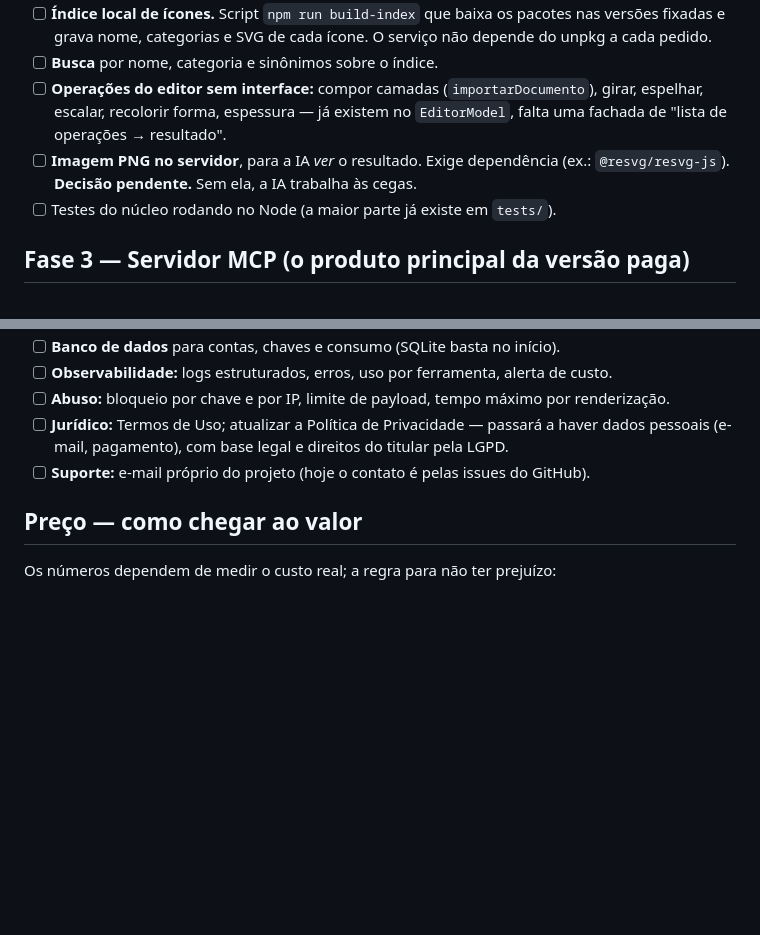
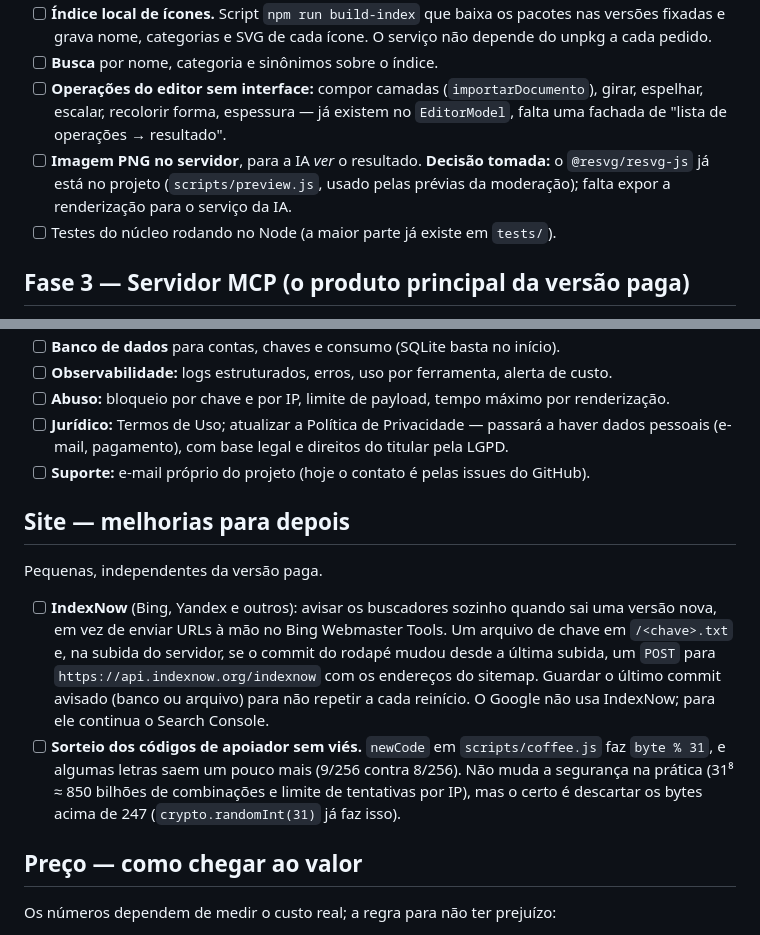
Before and after one commit to andremendesferreira/icon-library, a Markdown page: BACKLOG.md, 2 parts joined by grey strips. Drawn GitHub-style; blank space fills up the shorter version.

Commit message:
Add site improvements to the backlog
- IndexNow: notify Bing, Yandex and others when a new version goes live,
  using the footer commit to know when to ping.
- Supporter codes drawn without the small modulo bias (crypto.randomInt).
- The server-side PNG item is no longer a pending decision:
  @resvg/resvg-js is already in the project for moderation previews.

Co-Authored-By: Claude Opus 5.5 <noreply@anthropic.com>

```diff
--- a/BACKLOG.md
+++ b/BACKLOG.md
@@ -26,7 +26,7 @@ Hoje a lógica roda no navegador. Para servir IAs, ela precisa rodar no Node.
 - [ ] **Índice local de ícones.** Script `npm run build-index` que baixa os pacotes nas versões fixadas e grava nome, categorias e SVG de cada ícone. O serviço não depende do unpkg a cada pedido.
 - [ ] **Busca** por nome, categoria e sinônimos sobre o índice.
 - [ ] **Operações do editor sem interface:** compor camadas (`importarDocumento`), girar, espelhar, escalar, recolorir forma, espessura — já existem no `EditorModel`, falta uma fachada de "lista de operações → resultado".
-- [ ] **Imagem PNG no servidor**, para a IA *ver* o resultado. Exige dependência (ex.: `@resvg/resvg-js`). **Decisão pendente.** Sem ela, a IA trabalha às cegas.
+- [ ] **Imagem PNG no servidor**, para a IA *ver* o resultado. **Decisão tomada:** o `@resvg/resvg-js` já está no projeto (`scripts/preview.js`, usado pelas prévias da moderação); falta expor a renderização para o serviço da IA.
 - [ ] Testes do núcleo rodando no Node (a maior parte já existe em `tests/`).
 
 ## Fase 3 — Servidor MCP (o produto principal da versão paga)
@@ -78,6 +78,13 @@ Sai quase de graça depois da Fase 2.
 - [ ] **Jurídico:** Termos de Uso; atualizar a Política de Privacidade — passará a haver dados pessoais (e-mail, pagamento), com base legal e direitos do titular pela LGPD.
 - [ ] **Suporte:** e-mail próprio do projeto (hoje o contato é pelas issues do GitHub).
 
+## Site — melhorias para depois
+
+Pequenas, independentes da versão paga.
+
+- [ ] **IndexNow** (Bing, Yandex e outros): avisar os buscadores sozinho quando sai uma versão nova, em vez de enviar URLs à mão no Bing Webmaster Tools. Um arquivo de chave em `/<chave>.txt` e, na subida do servidor, se o commit do rodapé mudou desde a última subida, um `POST` para `https://api.indexnow.org/indexnow` com os endereços do sitemap. Guardar o último commit avisado (banco ou arquivo) para não repetir a cada reinício. O Google não usa IndexNow; para ele continua o Search Console.
+- [ ] **Sorteio dos códigos de apoiador sem viés.** `newCode` em `scripts/coffee.js` faz `byte % 31`, e algumas letras saem um pouco mais (9/256 contra 8/256). Não muda a segurança na prática (31⁸ ≈ 850 bilhões de combinações e limite de tentativas por IP), mas o certo é descartar os bytes acima de 247 (`crypto.randomInt(31)` já faz isso).
+
 ## Preço — como chegar ao valor
 
 Os números dependem de medir o custo real; a regra para não ter prejuízo:
```
